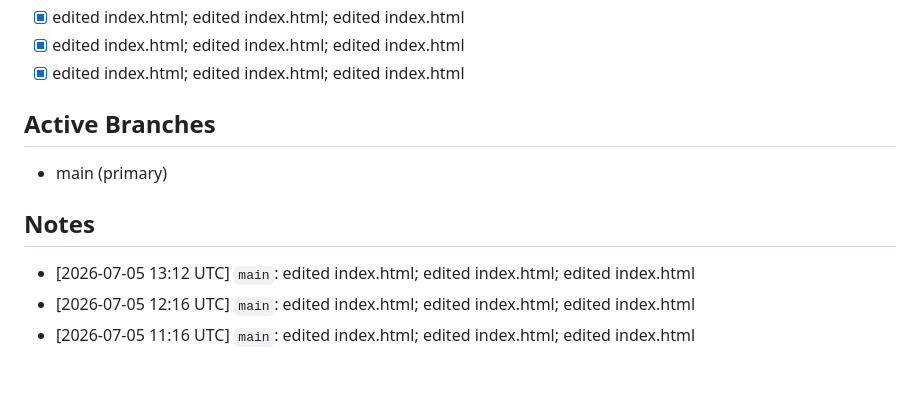
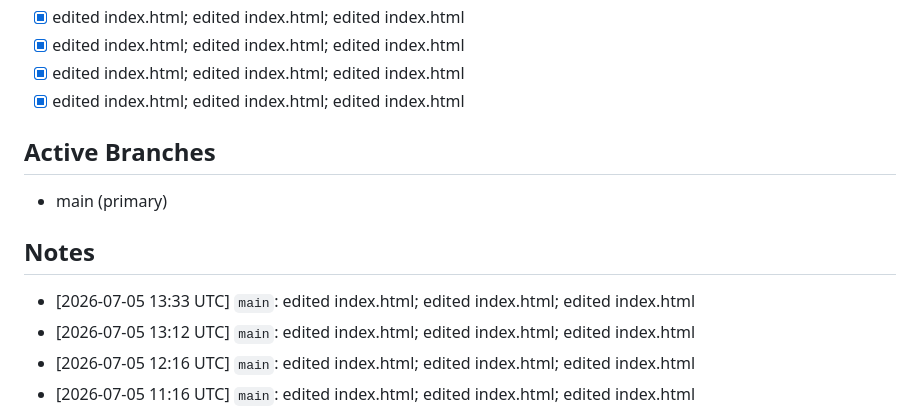
Before and after one commit to katoharu0/neon-survivor, a Markdown page: main.md, the part around the change. GitHub-like rendering; blank space fills up the shorter version.

```diff
--- a/main.md
+++ b/main.md
@@ -24,11 +24,13 @@ PDCA cycle 1/20: ボスHP削減・モブ全消去廃止・ボス速度増・モ
 - [x] edited index.html; edited index.html; edited index.html
 - [x] edited index.html; edited index.html; edited index.html
 - [x] edited index.html; edited index.html; edited index.html
+- [x] edited index.html; edited index.html; edited index.html
 
 ## Active Branches
 - main (primary)
 
 ## Notes
+- [2026-07-05 13:33 UTC] `main`: edited index.html; edited index.html; edited index.html
 - [2026-07-05 13:12 UTC] `main`: edited index.html; edited index.html; edited index.html
 - [2026-07-05 12:16 UTC] `main`: edited index.html; edited index.html; edited index.html
 - [2026-07-05 11:16 UTC] `main`: edited index.html; edited index.html; edited index.html
```
Also changed, not shown: commit.md (+13 -0 lines), trace.md (+6 -0 lines).
